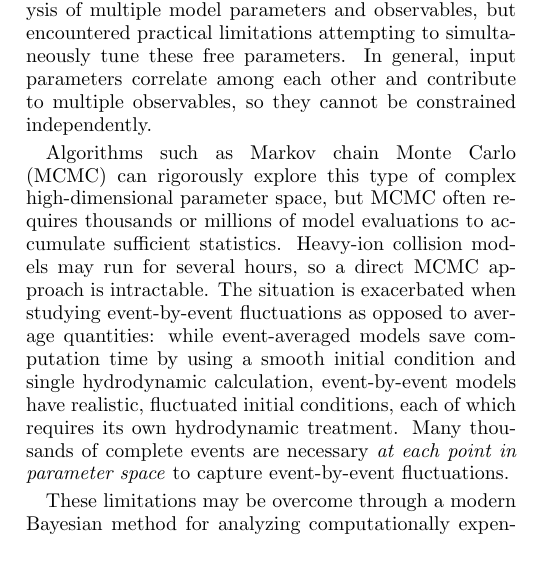
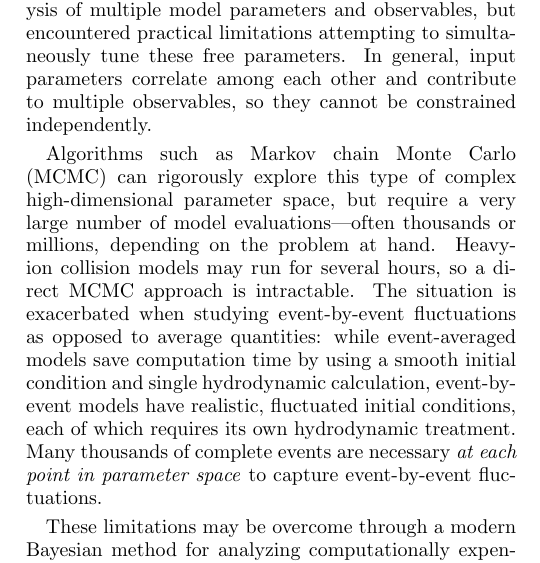
Before and after one commit to jbernhard/mtd-paper, a LaTeX paper (mtd.tex): part of one column of page 1 of 12, cut so that both start at the same text. Compiled offline with pdfLaTeX.

Commit message:
Clarify MCMC sample size.

```diff
--- a/mtd.tex
+++ b/mtd.tex
@@ -99,7 +99,7 @@ models must also describe basic quantities such as the charged-particle multipli
 Recent work \cite{Soltz:2012rk} moved toward a more global analysis of multiple model parameters and observables, but encountered practical limitations attempting to simultaneously tune these free parameters.
 In general, input parameters correlate among each other and contribute to multiple observables, so they cannot be constrained independently.
 
-Algorithms such as Markov chain Monte Carlo (MCMC) can rigorously explore this type of complex high-dimensional parameter space, but MCMC often requires thousands or millions of model evaluations to accumulate sufficient statistics.
+Algorithms such as Markov chain Monte Carlo (MCMC) can rigorously explore this type of complex high-dimensional parameter space, but require a very large number of model evaluations---often thousands or millions, depending on the problem at hand.
 Heavy-ion collision models may run for several hours, so a direct MCMC approach is intractable.
 The situation is exacerbated when studying event-by-event fluctuations as opposed to average quantities:
 while event-averaged models save computation time by using a smooth initial condition and single hydrodynamic calculation, event-by-event models have realistic, fluctuated initial conditions, each of which requires its own hydrodynamic treatment.
```
